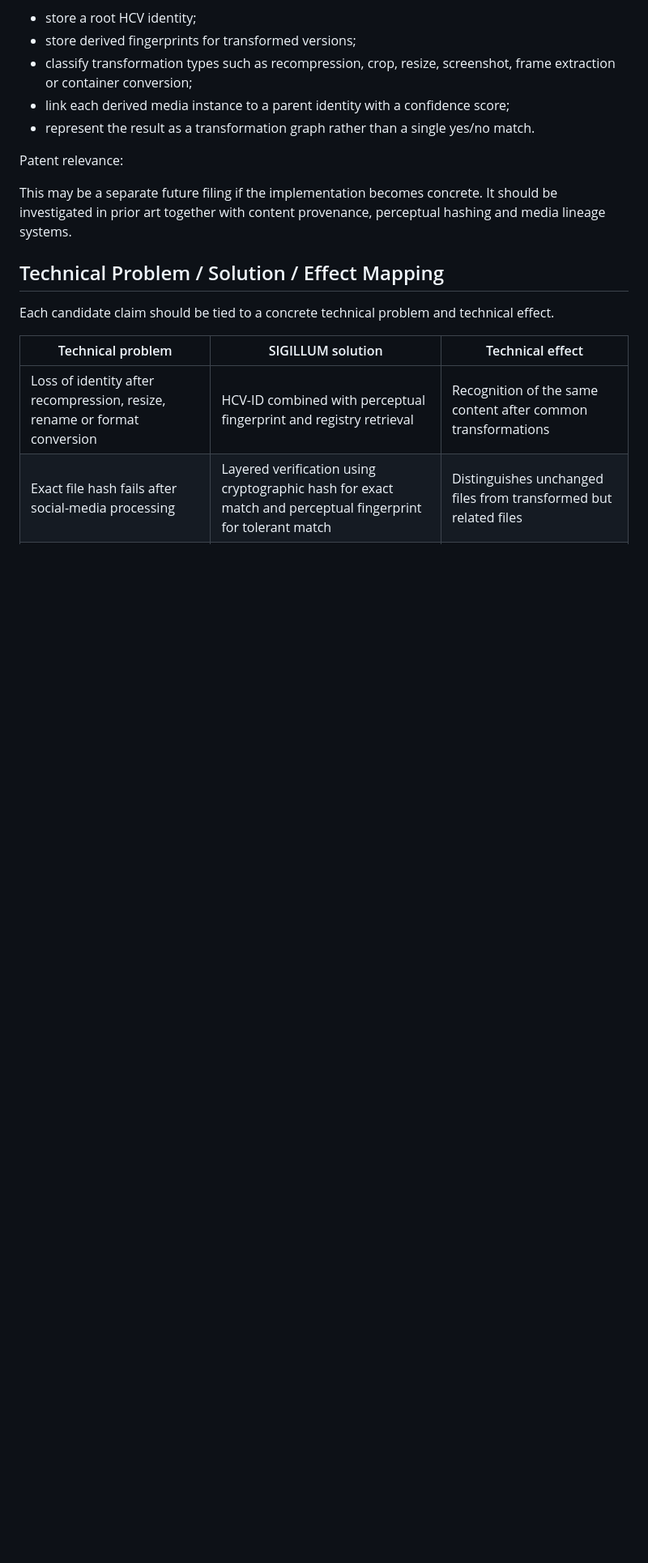
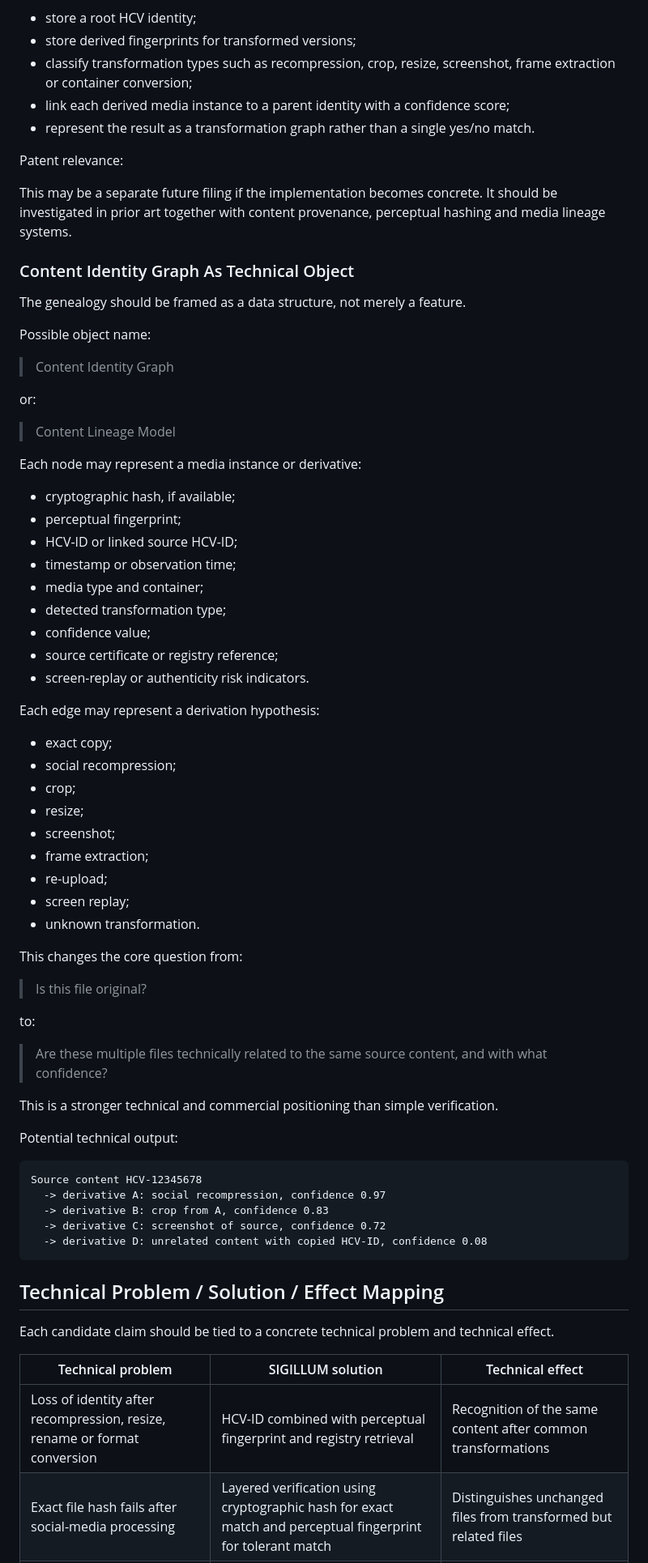
Before and after one commit to MARCELLOORIZIO/sigillum-hcv, a Markdown page: SIGILLUM_PATENT_INVENTION_MAP.md, the part around one of its changes. Shown at 81% size. GitHub-like rendering; blank space fills up the shorter version.

Commit message:
Refine patent strategy around content identity gap

````diff
--- a/SIGILLUM_PATENT_INVENTION_MAP.md
+++ b/SIGILLUM_PATENT_INVENTION_MAP.md
@@ -115,6 +164,62 @@ Possible technical approach:
 Patent relevance:
 
 This may be a separate future filing if the implementation becomes concrete. It should be investigated in prior art together with content provenance, perceptual hashing and media lineage systems.
+
+### Content Identity Graph As Technical Object
+
+The genealogy should be framed as a data structure, not merely a feature.
+
+Possible object name:
+
+> Content Identity Graph
+
+or:
+
+> Content Lineage Model
+
+Each node may represent a media instance or derivative:
+
+- cryptographic hash, if available;
+- perceptual fingerprint;
+- HCV-ID or linked source HCV-ID;
+- timestamp or observation time;
+- media type and container;
+- detected transformation type;
+- confidence value;
+- source certificate or registry reference;
+- screen-replay or authenticity risk indicators.
+
+Each edge may represent a derivation hypothesis:
+
+- exact copy;
+- social recompression;
+- crop;
+- resize;
+- screenshot;
+- frame extraction;
+- re-upload;
+- screen replay;
+- unknown transformation.
+
+This changes the core question from:
+
+> Is this file original?
+
+to:
+
+> Are these multiple files technically related to the same source content, and with what confidence?
+
+This is a stronger technical and commercial positioning than simple verification.
+
+Potential technical output:
+
+```text
+Source content HCV-12345678
+  -> derivative A: social recompression, confidence 0.97
+  -> derivative B: crop from A, confidence 0.83
+  -> derivative C: screenshot of source, confidence 0.72
+  -> derivative D: unrelated content with copied HCV-ID, confidence 0.08
+```
 
 ## Technical Problem / Solution / Effect Mapping
 
````
Also changed, not shown: other parts of SIGILLUM_PATENT_INVENTION_MAP.md (+139 -1 lines).
